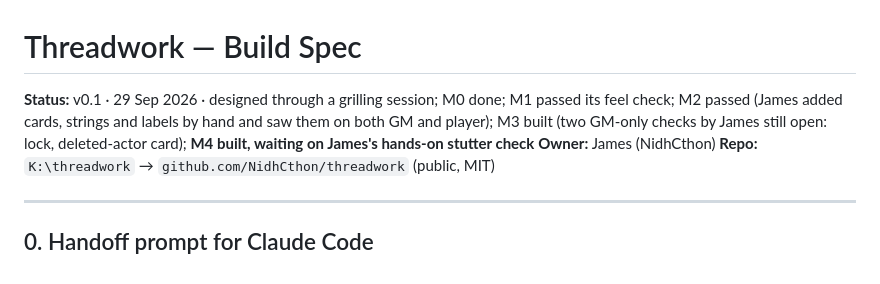
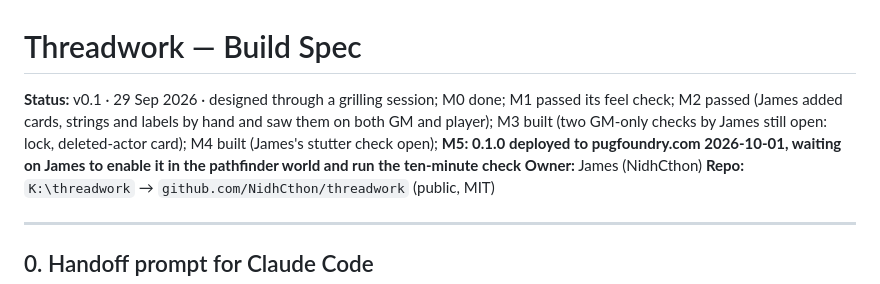
Before and after one commit to NidhCthon/threadwork, a Markdown page: SPEC.md, the part around the change. Drawn GitHub-style.

Commit message:
Record the 0.1.0 deploy in the spec status

```diff
--- a/SPEC.md
+++ b/SPEC.md
@@ -1,6 +1,6 @@
 # Threadwork — Build Spec
 
-**Status:** v0.1 · 29 Sep 2026 · designed through a grilling session; M0 done; M1 passed its feel check; M2 passed (James added cards, strings and labels by hand and saw them on both GM and player); M3 built (two GM-only checks by James still open: lock, deleted-actor card); **M4 built, waiting on James's hands-on stutter check**
+**Status:** v0.1 · 29 Sep 2026 · designed through a grilling session; M0 done; M1 passed its feel check; M2 passed (James added cards, strings and labels by hand and saw them on both GM and player); M3 built (two GM-only checks by James still open: lock, deleted-actor card); M4 built (James's stutter check open); **M5: 0.1.0 deployed to pugfoundry.com 2026-10-01, waiting on James to enable it in the pathfinder world and run the ten-minute check**
 **Owner:** James (NidhCthon)
 **Repo:** `K:\threadwork` → `github.com/NidhCthon/threadwork` (public, MIT)
 
```
